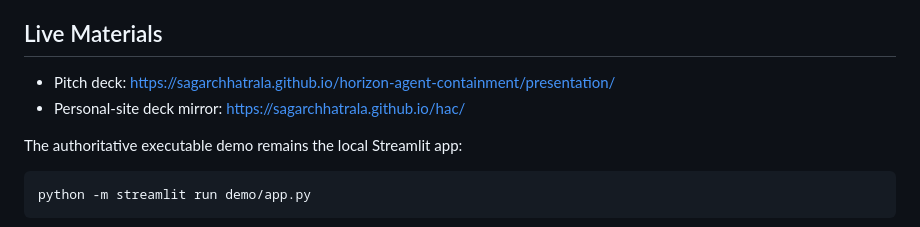
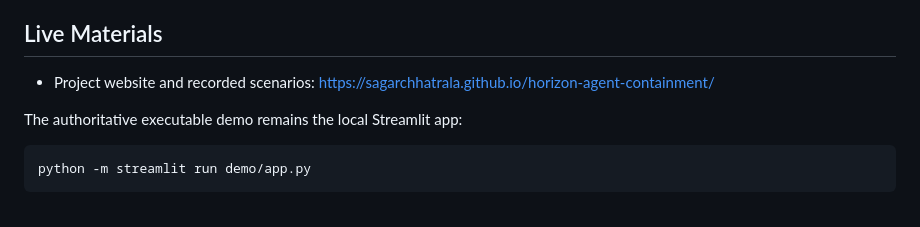
Before and after one commit to sagarchhatrala/horizon-agent-containment, a Markdown page: README.md, the part around the change. GitHub-like rendering.

Commit message:
Point HAC readers to the consolidated project website

```diff
--- a/README.md
+++ b/README.md
@@ -40,8 +40,7 @@ HAC does not claim to solve all agent security, replace sandboxing, replace IAM,
 
 ## Live Materials
 
-- Pitch deck: https://sagarchhatrala.github.io/horizon-agent-containment/presentation/
-- Personal-site deck mirror: https://sagarchhatrala.github.io/hac/
+- Project website and recorded scenarios: https://sagarchhatrala.github.io/horizon-agent-containment/
 
 The authoritative executable demo remains the local Streamlit app:
 
```
